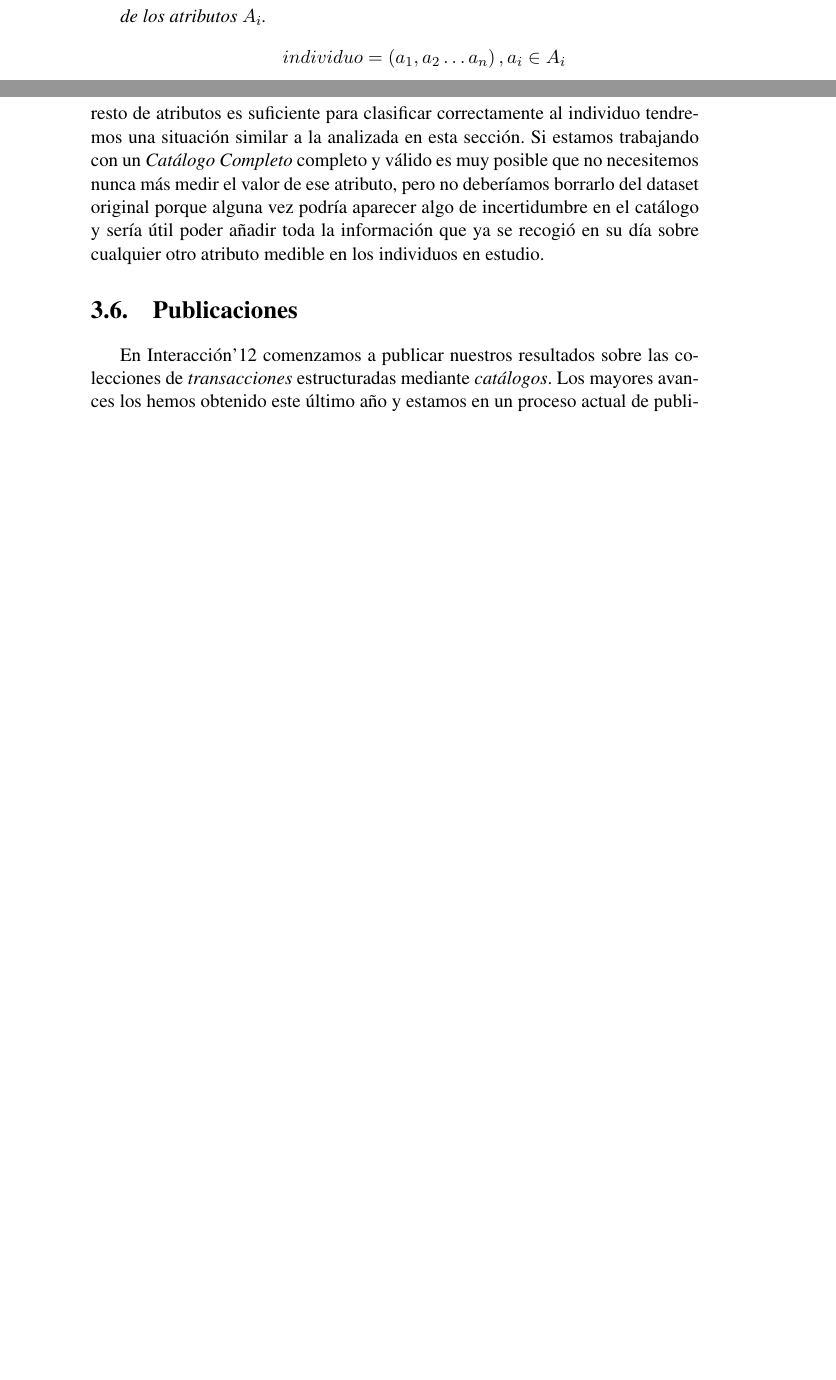
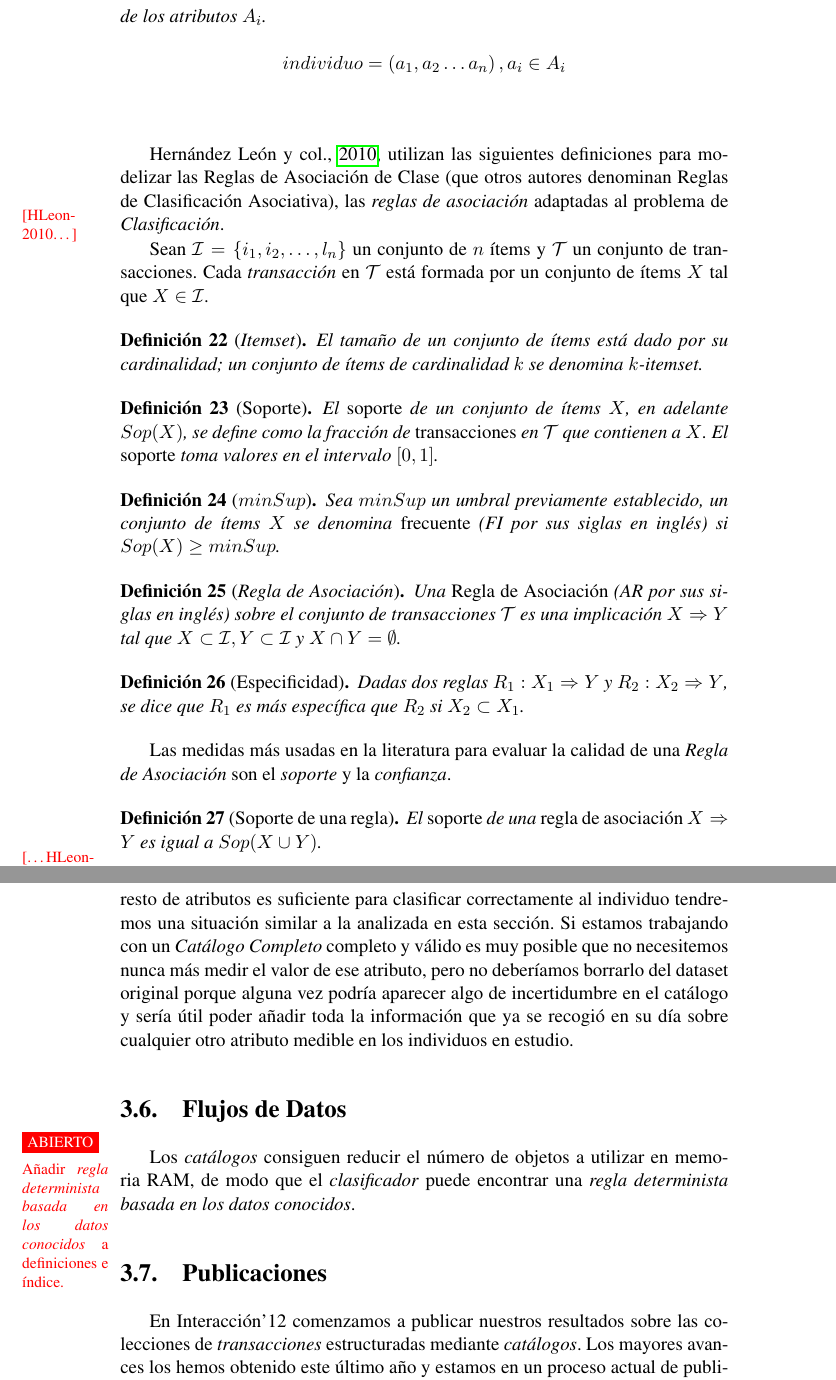
Before and after one commit to EnriqueLazcorreta/tesis-0, a LaTeX thesis (Lazcorreta.Tesis.tex, which reads bib/TesisEnriqueLazcorreta.bib, contenido/clasificacion.tex, contenido/clasificacion/conceptos-basicos.tex): two parts of pages 38 and 43 of 73 before the commit and two parts of pages 38 and 44 of 74 after it, joined at a grey line, cut so that both start at the same text, the shorter picture padded with empty space. The pictures show the PDF file Lazcorreta.Tesis.pdf that the author committed with the source.

Commit message:
Conceptos básicos de CAR

```diff
--- a/bib/TesisEnriqueLazcorreta.bib
+++ b/bib/TesisEnriqueLazcorreta.bib
@@ -10,0 +19 @@
+	Year = {2010}}
--- a/contenido/clasificacion.tex
+++ b/contenido/clasificacion.tex
@@ -85,6 +85,16 @@ Tras llevar a cabo la investigación que se expone en este capítulo podemos afi
 
 
 
+\section{Flujos de Datos}
+\label{sec:clasificacion:flujos-de-datos}
+\input{contenido/clasificacion/flujos-de-datos}
+
+
+
+
+
+
+
 \section{Publicaciones}
 \label{sec:clasificacion:publicaciones}
 \input{contenido/clasificacion/publicaciones}
--- a/contenido/clasificacion/conceptos-basicos.tex
+++ b/contenido/clasificacion/conceptos-basicos.tex
@@ -10,6 +10,42 @@ El problema de \Clasificacion tiene ya su propia notación, igual que el de \arm
 \end{Definition}
 
 
+\cite{HLeonCarrascoHPalancarMTrinidad-DesarrolloDeClasificadoresBasadosEnRA-2010}, utilizan las siguientes definiciones para modelizar las Reglas de Asociación de Clase (que otros autores denominan Reglas de Clasificación Asociativa), las \ars adaptadas al problema de \Clasificacion.
+
+\borrar{[HLeon-2010\ldots]}
+Sean $\I = \{i_1,i_2,\ldots,l_n\}$ un conjunto de $n$ ítems y \T un conjunto de transacciones. Cada \transaccion en \T está formada por un conjunto de ítems $X$ tal que $X\in\I$.
+\begin{Definition}[\Itemset]
+  El tamaño de un conjunto de ítems está dado por su cardinalidad; un conjunto de ítems de cardinalidad $k$ se denomina $k$-itemset.
+\label{def:itemset}
+\end{Definition}
+
+\begin{Definition}[Soporte]
+  El \soporte de un conjunto de ítems $X$, en adelante $Sop(X)$, se define como la fracción de \transacciones en \T que contienen a $X$. El \soporte toma valores en el intervalo $[0,1]$.
+\label{def:soporte}
+\end{Definition}
+
+\begin{Definition}[$minSup$]
+  Sea $minSup$ un umbral previamente establecido, un conjunto de ítems $X$ se denomina \emph{frecuente} (FI por sus siglas en inglés) si $Sop(X) \geq minSup$.
+\label{def:flujo-de-datos}
+\end{Definition}
+
+\begin{Definition}[\AR]
+  Una \AR (AR por sus siglas en inglés) sobre el conjunto de transacciones \T es una implicación $X\Rightarrow Y$ tal que $X\subset\I, Y\subset\I$ y $X\cap Y=\emptyset$.
+\label{def:reglas-de-asociacion}
+\end{Definition}
+
+\begin{Definition}[Especificidad]
+  Dadas dos reglas $R_1: X_1\Rightarrow Y$ y $R_2: X_2\Rightarrow Y$, se dice que $R_1$ es más específica que $R_2$ si $X_2\subset X_1$.
+\label{def:reglas-de-asociacion}
+\end{Definition}
+
+Las medidas más usadas en la literatura para evaluar la calidad de una \AR son el \soporte y la \confianza.
+
+\begin{Definition}[Soporte de una regla]
+  El \soporte de una \ar $X\Rightarrow Y$ es igual a $Sop(X\cup Y)$.
+\label{def:soporte-de-una-AR}
+\end{Definition}
+\borrar{[\ldots HLeon-2010]}
 
 
 
--- /dev/null
+++ b/contenido/clasificacion/flujos-de-datos.tex
@@ -0,0 +1,23 @@
+% !TEX root = ../../Lazcorreta.Tesis.tex
+\ABIERTO
+
+
+%\cite{FMenaHleonHPalancar-ClasificacionBasadaEnCARPAraFlujosDeDatosEstadoDelArte-2013} presentan un estado del arte actualizado sobre el uso de Reglas de Asociación de Clase (CAR) sobre Flujos de Datos, que está estrechamente relacionado con las propuestas hechas en esta sección ya que centran el foco en el \clasificador obtenido tras las primeras lecturas de los datasets disponibles para el estudio de \clasificacion en curso.
+
+
+
+%\begin{quote}
+%Los \clasificadores para flujos de datos, a diferencia de los \clasificadores para datos estáticos, no disponen de todo el conjunto de transacciones etiquetadas (conjunto de entrenamiento) a priori, sino que estas arriban de forma incremental a lo largo del tiempo. Por otro lado, dado que los flujos de datos son, en teoría, infinitos, resulta imposible cargar todas las transacciones en memoria y se requiere de un algoritmo incremental que actualice el clasificador con la información de las nuevas transacciones, reutilizando la información extraída de las transacciones previas. En general, los clasificadores para flujos de datos [1,8,23] deben garantizar que:
+%
+%\begin{enumerate}
+%  \item Cada \transaccion del flujo de datos sea procesada a lo sumo una vez.
+%  \item Los resultados de \clasificacion estén disponibles en todo momento.
+%  \item El modelo resultante sea consistente con las nuevas \transacciones que llegan, pues los datos pueden variar a lo largo del tiempo debido a cambios en su distribución de probabilidad.
+%\end{enumerate}
+%
+%La \clasificacion en flujos de datos tiene diversas aplicaciones como: detección de software malicioso [46], \clasificacion de paquetes en el área de las telecomunicaciones [53], monitoreo de procesos industriales [4,37], monitoreo de datos de navegación en vehículos automotrices [38], detección de fraudes en transacciones bancarias [65], entre otros.
+%
+%Varios han sido los \clasificadores adaptados al entorno de flujos de datos. Entre los más reportados se encuentran los árboles de decisión [19,25,26,34,36,59,61] y los métodos de ensamble de \clasificadores [9,39,47,51,57]. Otros \clasificadores que han recibido menor atención son los basados en el vecino más cercano [5,54], las máquinas de vectores de soporte [43,66] y los basados en reglas. Particularmente, los \clasificadores basados en Reglas de Asociación de Clase (CARs), son preferidos por muchos especialistas debido a su interpretabilidad, aspecto que los hace más expresivos y fáciles de comprender. Su interpretabilidad permite a los especialistas modificar las reglas con base en su experiencia y así mejorar la eficacia del clasificador. Además de los clasificadores basados en CARs, los árboles de decisión también generan reglas comprensibles. Para construir un clasificador utilizando árboles de decisión se sigue una estrategia voraz seleccionando en cada momento la característica que mejor separa las clases. Sin embargo, esta estrategia voraz puede podar reglas interesantes. En [55], los autores probaron que las reglas obtenidas de los árboles de decisión son un subconjunto de las reglas generadas por los clasificadores basados en CARs, asumiendo un umbral relativamente bajo de concurrencia (Soporte) de los elementos que componen la regla.
+%\end{quote}
+
+Los \catalogos consiguen reducir el número de objetos a utilizar en memoria RAM, de modo que el \clasificador puede encontrar una \emph{regla determinista basada en los datos conocidos}.\borrar{Añadir \emph{regla determinista basada en los datos conocidos} a definiciones e índice.}
```
Also changed, not shown: contenido/srw/md/ra.tex (+3 -0 lines), include/indice-alfabetico.tex (+5 -0 lines), Lazcorreta.Tesis.pdf, bib/citas/HLeonCarrascoHPalancarMTrinidad-DesarrolloDeClasificadoresBasadosEnRA-2010.pdf (added), bib/revisar/FMenaHLeonHPalancar-ClasificacionBasadaEnCARParaFlujosDeDatosEstadoDelArte-2013.pdf (added), bib/TesisEnriqueLazcorreta.bib (23 more changed lines), 2 other files.
